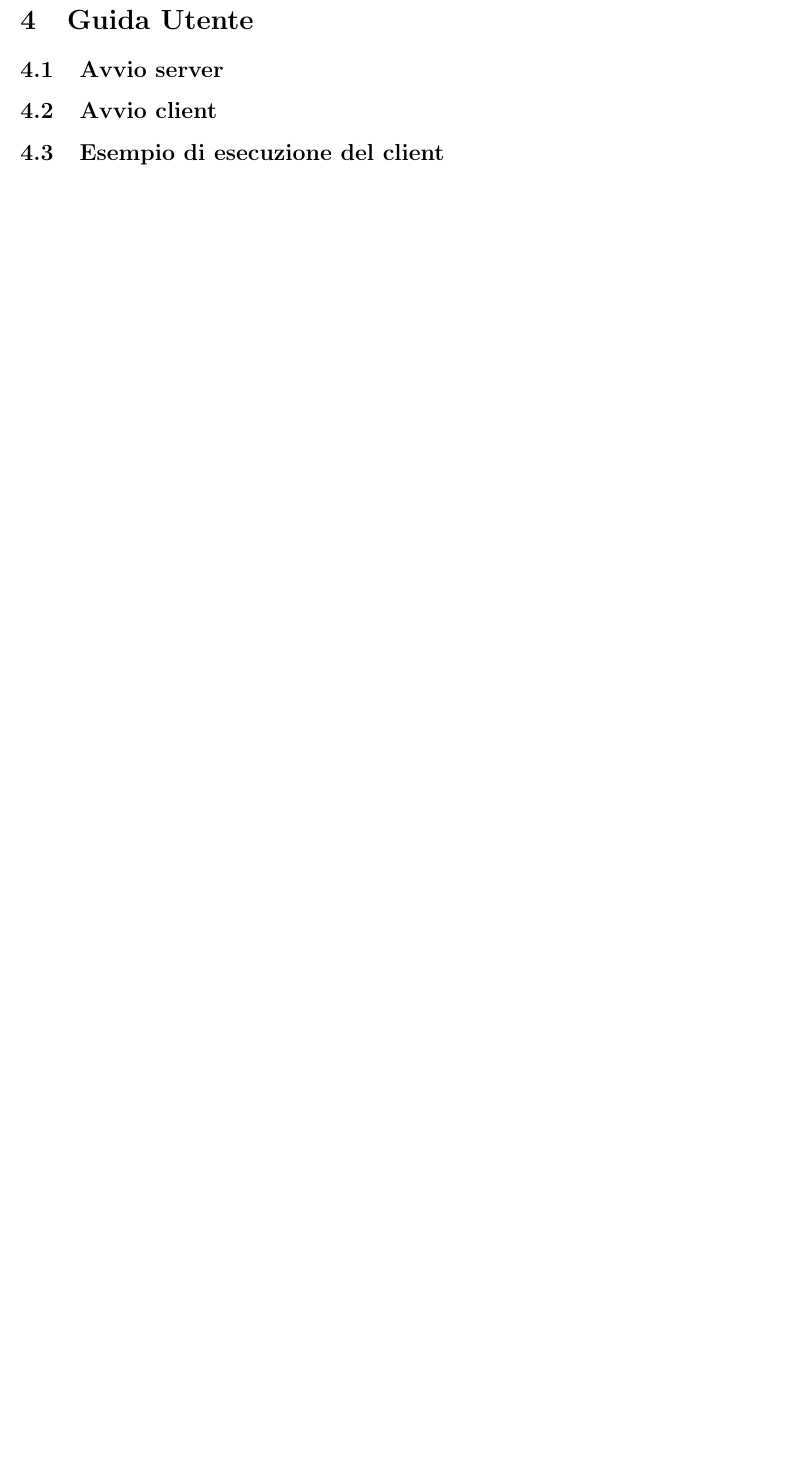
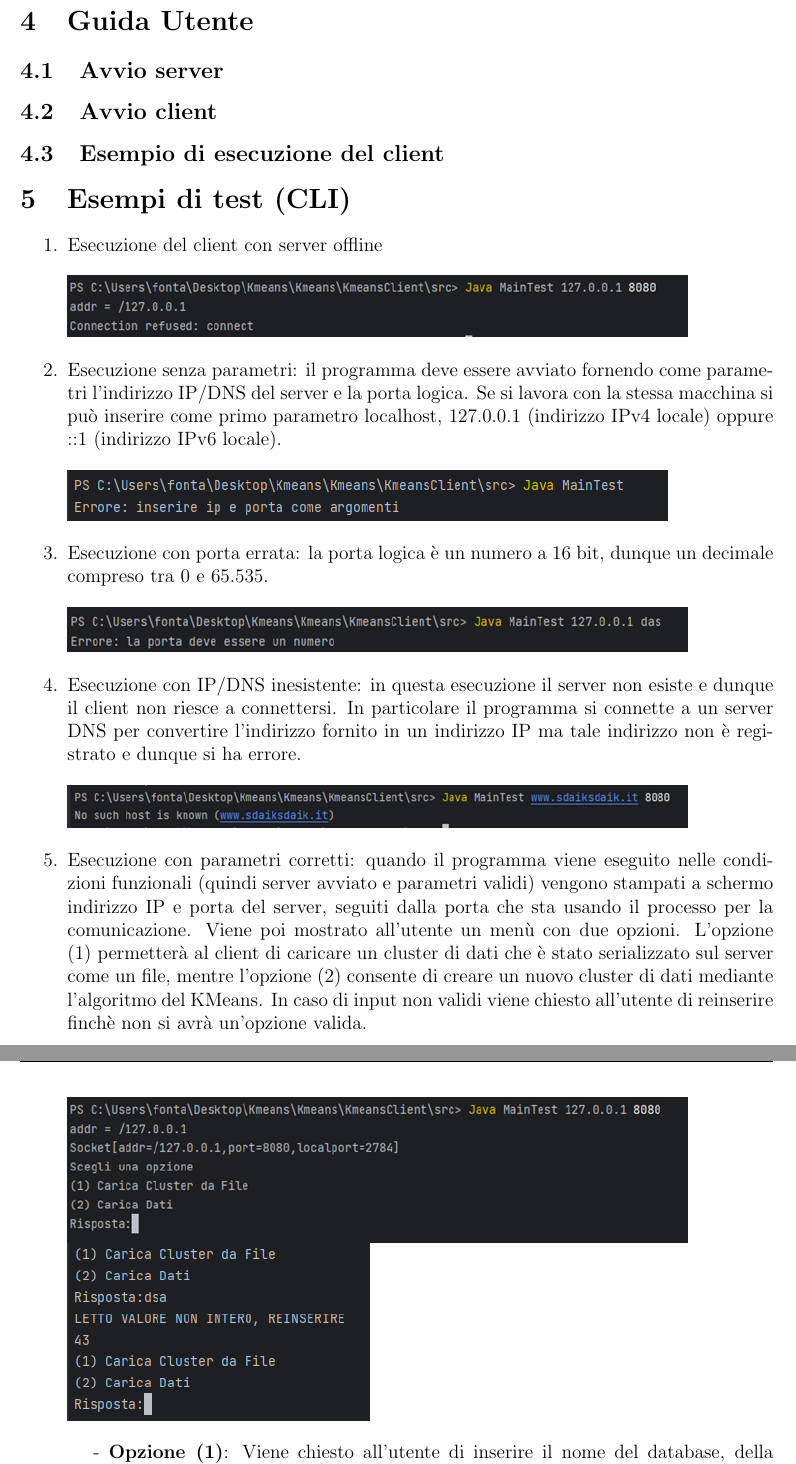
Before and after one commit to Fonty02/Kmeans, a LaTeX document (Manuale Utente/main.tex, which reads Manuale Utente/testcli.tex): part of page 7 of 7 before the commit and two parts of pages 4 and 5 of 7 after it, the two joined at a grey line, cut so that both start at the same text, the shorter picture padded with empty space. Compiled offline with pdfLaTeX.

Commit message:
Redatta sezione esempi di test CLI

```diff
--- /dev/null
+++ b/Manuale Utente/testcli.tex
@@ -0,0 +1,28 @@
+\section{Esempi di test (CLI)}
+\begin{enumerate}
+  \item Esecuzione del client con server offline \\ \\
+  \begin{minipage}[t]{0.3\textwidth}
+    \includegraphics[scale=0.8]{img/test1.png}
+  \end{minipage}
+  \item Esecuzione senza parametri: il programma deve essere avviato fornendo come parametri l'indirizzo IP/DNS del server e la porta logica. Se si lavora con la stessa macchina si può inserire come primo parametro localhost, 127.0.0.1 (indirizzo IPv4 locale) oppure ::1 (indirizzo IPv6 locale). \\ \\
+  \begin{minipage}[t]{0.3\textwidth}
+    \includegraphics[scale=0.8]{img/test2.png}
+  \end{minipage}
+  \item Esecuzione con porta errata: la porta logica è un numero a 16 bit, dunque un decimale compreso tra 0 e 65.535. \\ \\
+  \begin{minipage}[t]{0.3\textwidth}
+    \includegraphics[scale=0.8]{img/test3.png}
+  \end{minipage}
+  \item Esecuzione con IP/DNS inesistente: in questa esecuzione il server non esiste e dunque il client non riesce a connettersi. In particolare il programma si connette a un server DNS per convertire l'indirizzo fornito in un indirizzo IP ma tale indirizzo non è registrato e dunque si ha errore. \\ \\
+  \begin{minipage}[t]{0.3\textwidth}
+    \includegraphics[scale=0.8]{img/test4.png}
+  \end{minipage}
+  \item Esecuzione con parametri corretti: quando il programma viene eseguito nelle condizioni funzionali (quindi server avviato e parametri validi) vengono stampati a schermo indirizzo IP e porta del server, seguiti dalla porta che sta usando il processo per la comunicazione. Viene poi mostrato all'utente un menù con due opzioni. L'opzione (1) permetterà al client di caricare un cluster di dati che è stato serializzato sul server come un file, mentre l'opzione (2) consente di creare un nuovo cluster di dati mediante l'algoritmo del KMeans. In caso di input non validi viene chiesto all'utente di reinserire finchè non si avrà un'opzione valida.  \\ \\
+  \begin{minipage}[t]{0.3\textwidth}
+    \includegraphics[scale=0.8]{img/test5.png}
+  \end{minipage}
+  \\
+  \begin{minipage}[t]{0.3\textwidth}
+    \includegraphics[scale=0.8]{img/test6.png}
+  \end{minipage}
+  \begin{itemize}[label=-]
+    \item \textbf{Opzione (1)}: Viene chiesto all'utente di inserire il nome del database, della tabella e del numero di cluster creati. Il server andrà dunque a cercare il file corrispondente a tali informazioni e, se non trovato, manderà un messaggio di errore all'utente (come nell'esempio). Viene chiesto all'utente se vuole tornare al menù oppure terminare l'esecuzione del programma. Se viene premuto “n” il programma termina. Nel caso in cui il file corrispondente alle richieste esista viene inviato al client il contenuto del file, ovvero i centroidi dei cluster. \\ \\
@@ -0,0 +36 @@
+    \item \textbf{Opzione (2)}: Viene chiesto all'utente se vuole usare i valori di default o meno per effettuare una prova:
@@ -0,0 +46 @@
+      \end{itemize}
```
Also changed, not shown: Manuale Utente/main.tex (+1 -11 lines), Manuale Utente/img/test1.png (added), Manuale Utente/img/test10.png (added), Manuale Utente/img/test11.png (added), Manuale Utente/img/test12.png (added), Manuale Utente/img/test13.png (added), Manuale Utente/img/test14.png (added), Manuale Utente/img/test2.png (added), Manuale Utente/img/test3.png (added), Manuale Utente/img/test4.png (added), Manuale Utente/img/test5.png (added), Manuale Utente/img/test6.png (added), Manuale Utente/img/test7.png (added), Manuale Utente/img/test8.png (added), 3 more files, 7 other files.
